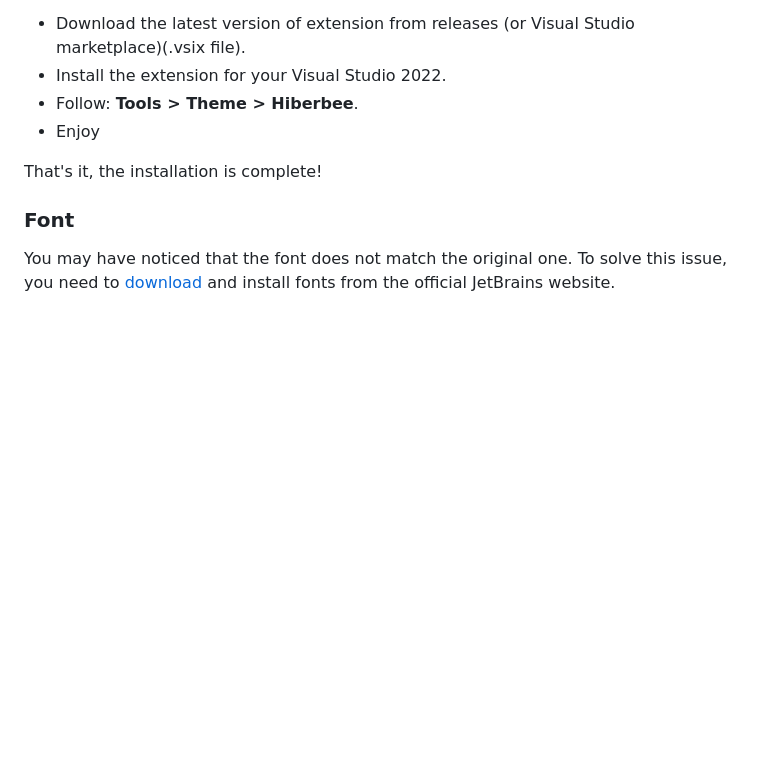
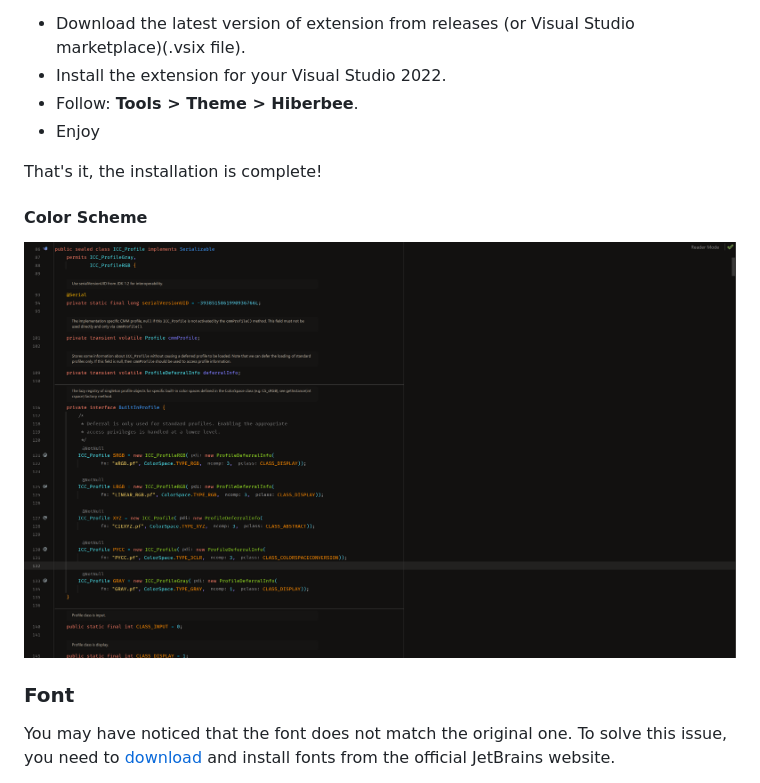
Before and after one commit to sergiye/hiberbeeTheme, a Markdown page: readme.md, the part around the change. Drawn GitHub-style; pictures changed too: HiberbeeTheme/code.png (added); blank space fills up the shorter version.

Commit message:
code preview image added

```diff
--- a/readme.md
+++ b/readme.md
@@ -51,6 +51,11 @@ It's very simple:
 That's it, the installation is complete!
 
 
+#### Color Scheme
+
+![Code](HiberbeeTheme/code.png)
+
+
 ### Font
 
 You may have noticed that the font does not match the original one. To solve this issue, you need to [download](https://www.jetbrains.com/lp/mono/) and install fonts from the official JetBrains website.
```
Also changed, not shown: 2 other files.
